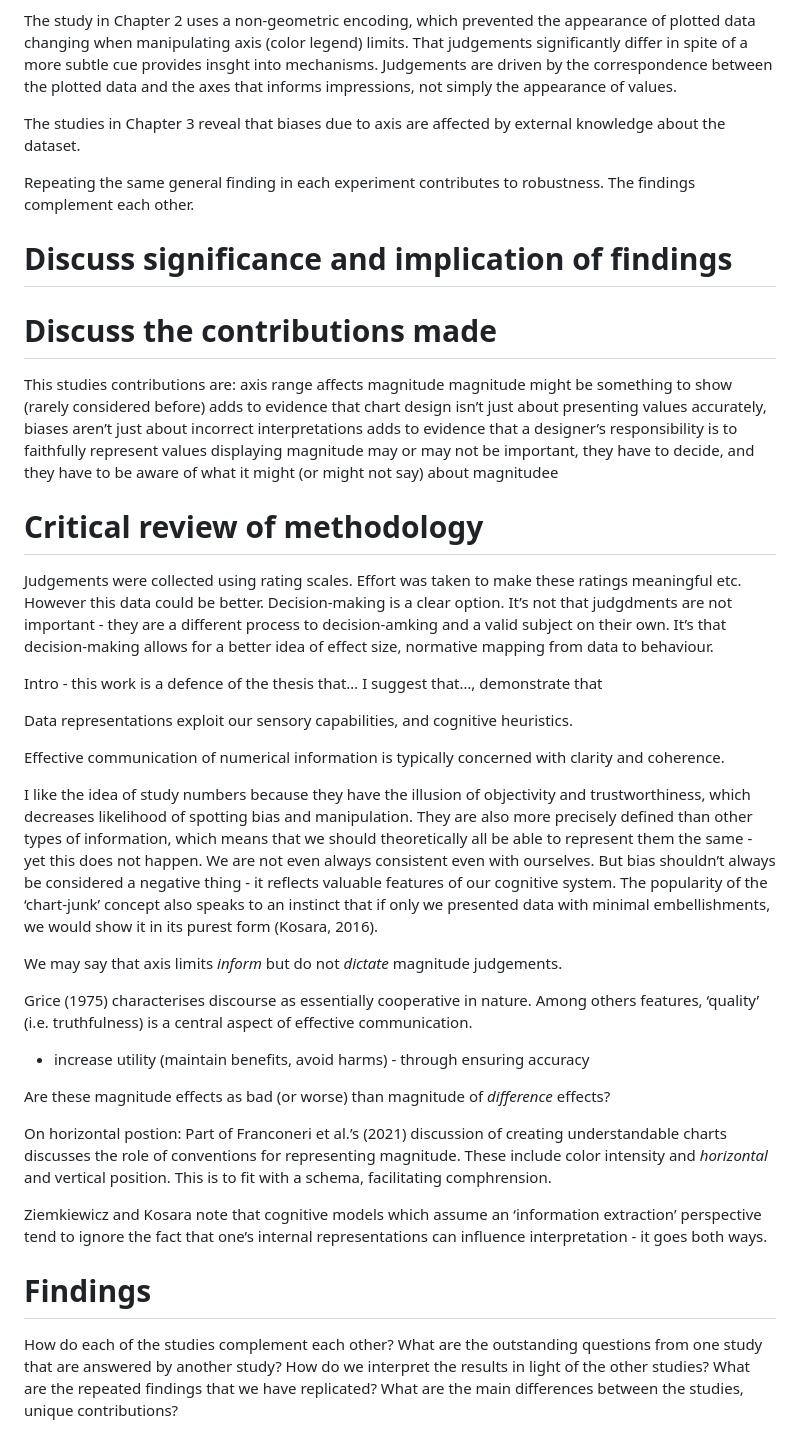
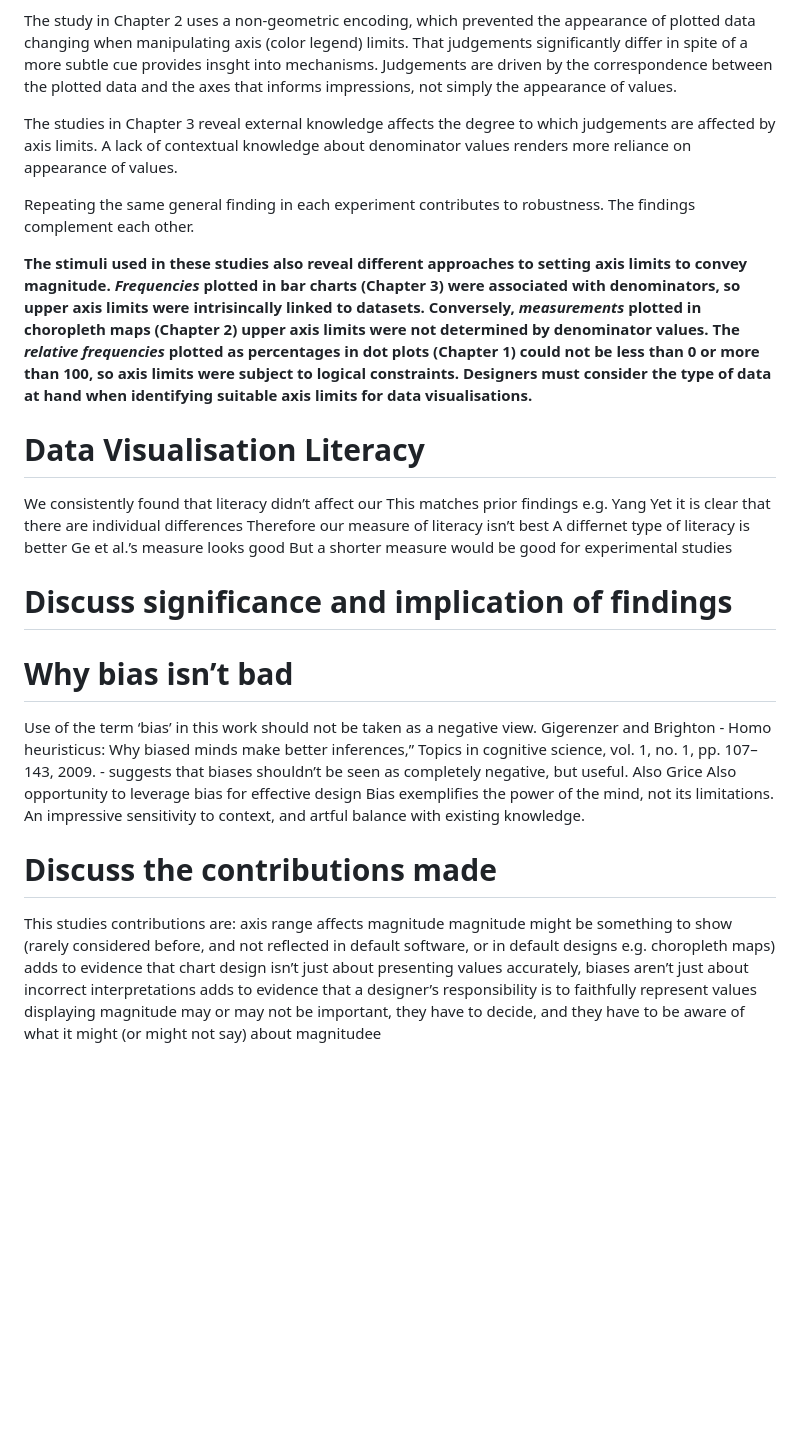
Before and after one commit to duncanbradley/thesis, a Markdown page: conclusion.md, the part around one of its changes. Rendered like a GitHub page; blank space fills up the shorter version.

```diff
--- a/conclusion.md
+++ b/conclusion.md
@@ -16,49 +16,37 @@ The studies in Chapter 1 manipulate the orientation of an axes, in addition to t
 
 The study in Chapter 2 uses a non-geometric encoding, which prevented the appearance of plotted data changing when manipulating axis (color legend) limits. That judgements significantly differ in spite of a more subtle cue provides insght into mechanisms. Judgements are driven by the correspondence between the plotted data and the axes that informs impressions, not simply the appearance of values.
 
-The studies in Chapter 3 reveal that biases due to axis are affected by external knowledge about the dataset.
+The studies in Chapter 3 reveal external knowledge affects the degree to which judgements are affected by axis limits. A lack of contextual knowledge about denominator values renders more reliance on appearance of values.
 
 Repeating the same general finding in each experiment contributes to robustness. The findings complement each other.
 
+**The stimuli used in these studies also reveal different approaches to setting axis limits to convey magnitude. *Frequencies* plotted in bar charts (Chapter 3) were associated with denominators, so upper axis limits were intrisincally linked to datasets. Conversely, *measurements* plotted in choropleth maps (Chapter 2) upper axis limits were not determined by denominator values. The *relative frequencies* plotted as percentages in dot plots (Chapter 1) could not be less than 0 or more than 100, so axis limits were subject to logical constraints. Designers must consider the type of data at hand when identifying suitable axis limits for data visualisations.**
+
+# Data Visualisation Literacy
+
+We consistently found that literacy didn’t affect our
+This matches prior findings e.g. Yang
+Yet it is clear that there are individual differences
+Therefore our measure of literacy isn’t best
+A differnet type of literacy is better
+Ge et al.’s measure looks good
+But a shorter measure would be good for experimental studies
+
 # Discuss significance and implication of findings
 
-
+# Why bias isn’t bad
+Use of the term ‘bias’ in this work should not be taken as a negative view.
+Gigerenzer and Brighton - Homo heuristicus: Why biased minds make better inferences,” Topics in cognitive science, vol. 1, no. 1, pp. 107–143, 2009. - suggests that biases shouldn’t be seen as completely negative, but useful.
+Also Grice
+Also opportunity to leverage bias for effective design
+Bias exemplifies the power of the mind, not its limitations. An impressive sensitivity to context, and artful balance with existing knowledge.
 
 # Discuss the contributions made
 
 This studies contributions are:
 axis range affects magnitude
-magnitude might be something to show (rarely considered before)
+magnitude might be something to show (rarely considered before, and not reflected in default software, or in default designs e.g. choropleth maps)
 adds to evidence that chart design isn’t just about presenting values accurately, biases aren’t just about incorrect interpretations
 adds to evidence that a designer’s responsibility is to faithfully represent values
 displaying magnitude may or may not be important, they have to decide, and they have to be aware of what it might (or might not say) about magnitudee
 
-# Critical review of methodology
-
-Judgements were collected using rating scales. Effort was taken to make these ratings meaningful etc.
-However this data could be better. Decision-making is a clear option. It’s not that judgdments are not important - they are a different process to decision-amking and a valid subject on their own. It’s that decision-making allows for a better idea of effect size, normative mapping from data to behaviour.
-
-Intro - this work is a defence of the thesis that… I suggest that…, demonstrate that
-
-Data representations exploit our sensory capabilities, and cognitive heuristics.
-
-Effective communication of numerical information is typically concerned with clarity and coherence.
-
-I like the idea of study numbers because they have the illusion of objectivity and trustworthiness, which decreases likelihood of spotting bias and manipulation. They are also more precisely defined than other types of information, which means that we should theoretically all be able to represent them the same - yet this does not happen. We are not even always  consistent even with ourselves. But bias shouldn’t always be considered a negative thing - it reflects valuable features of our cognitive system. The popularity of the ‘chart-junk’ concept also speaks to an instinct that if only we presented data with minimal embellishments, we would show it in its purest form (Kosara, 2016).
-
-We may say that axis limits *inform* but do not *dictate* magnitude judgements.
-
-Grice (1975) characterises discourse as essentially cooperative in nature. Among others features, ‘quality’ (i.e. truthfulness) is a central aspect of effective communication.
-
-  * increase utility (maintain benefits, avoid harms) - through ensuring accuracy
-
-Are these magnitude effects as bad (or worse) than magnitude of *difference* effects?
-
-On horizontal postion: Part of Franconeri et al.’s (2021) discussion of creating understandable charts discusses the role of conventions for representing magnitude. These include color intensity and *horizontal* and vertical position. This is to fit with a schema, facilitating comphrension.
-
-Ziemkiewicz and Kosara note that cognitive models which assume an ‘information extraction’ perspective tend to ignore the fact that one’s internal representations can influence interpretation - it goes both ways.
-
-# Findings
-
-How do each of the studies complement each other? What are the outstanding questions from one study that are answered by another study? How do we interpret the results in light of the other studies? What are the repeated findings that we have replicated? What are the main differences between the studies, unique contributions?
-
```
Also changed, not shown: other parts of conclusion.md (+40 -26 lines).
